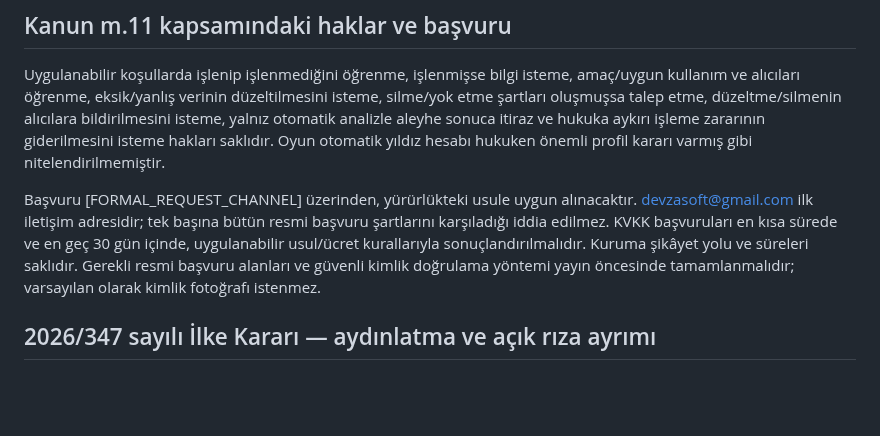
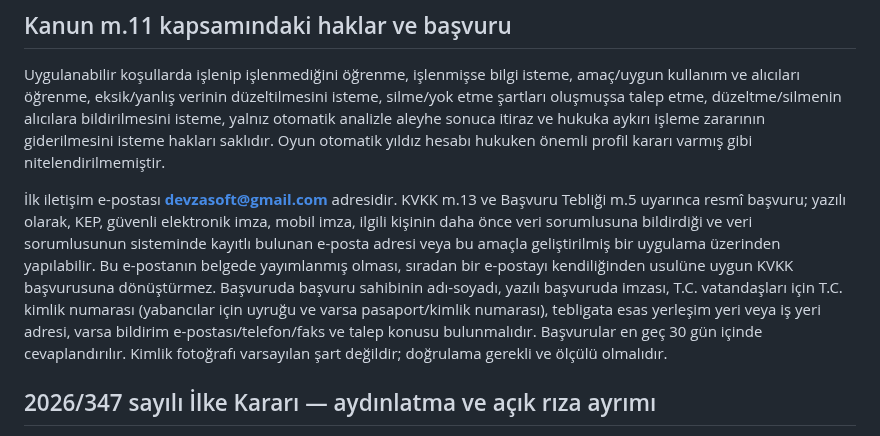
Before and after one commit to DevzaSoft/miniverse-privacy, a Markdown page: review-candidates/16P-rc1/kvkk-tr.md, the part around the change. GitHub-like rendering; blank space fills up the shorter version.

Commit message:
Document Turkish KVKK request methods and applicant notification details

```diff
--- a/review-candidates/16P-rc1/kvkk-tr.md
+++ b/review-candidates/16P-rc1/kvkk-tr.md
@@ -29,7 +29,7 @@ Yerel kayıtlar için genel otomatik gün sınırı belirlenmemiştir; yedek vey
 ## Kanun m.11 kapsamındaki haklar ve başvuru
 Uygulanabilir koşullarda işlenip işlenmediğini öğrenme, işlenmişse bilgi isteme, amaç/uygun kullanım ve alıcıları öğrenme, eksik/yanlış verinin düzeltilmesini isteme, silme/yok etme şartları oluşmuşsa talep etme, düzeltme/silmenin alıcılara bildirilmesini isteme, yalnız otomatik analizle aleyhe sonuca itiraz ve hukuka aykırı işleme zararının giderilmesini isteme hakları saklıdır. Oyun otomatik yıldız hesabı hukuken önemli profil kararı varmış gibi nitelendirilmemiştir.
 
-Başvuru [FORMAL_REQUEST_CHANNEL] üzerinden, yürürlükteki usule uygun alınacaktır. devzasoft@gmail.com ilk iletişim adresidir; tek başına bütün resmi başvuru şartlarını karşıladığı iddia edilmez. KVKK başvuruları en kısa sürede ve en geç 30 gün içinde, uygulanabilir usul/ücret kurallarıyla sonuçlandırılmalıdır. Kuruma şikâyet yolu ve süreleri saklıdır. Gerekli resmi başvuru alanları ve güvenli kimlik doğrulama yöntemi yayın öncesinde tamamlanmalıdır; varsayılan olarak kimlik fotoğrafı istenmez.
+İlk iletişim e-postası **devzasoft@gmail.com** adresidir. KVKK m.13 ve Başvuru Tebliği m.5 uyarınca resmî başvuru; yazılı olarak, KEP, güvenli elektronik imza, mobil imza, ilgili kişinin daha önce veri sorumlusuna bildirdiği ve veri sorumlusunun sisteminde kayıtlı bulunan e-posta adresi veya bu amaçla geliştirilmiş bir uygulama üzerinden yapılabilir. Bu e-postanın belgede yayımlanmış olması, sıradan bir e-postayı kendiliğinden usulüne uygun KVKK başvurusuna dönüştürmez. Başvuruda başvuru sahibinin adı-soyadı, yazılı başvuruda imzası, T.C. vatandaşları için T.C. kimlik numarası (yabancılar için uyruğu ve varsa pasaport/kimlik numarası), tebligata esas yerleşim yeri veya iş yeri adresi, varsa bildirim e-postası/telefon/faks ve talep konusu bulunmalıdır. Başvurular en geç 30 gün içinde cevaplandırılır. Kimlik fotoğrafı varsayılan şart değildir; doğrulama gerekli ve ölçülü olmalıdır.
 
 ## 2026/347 sayılı İlke Kararı — aydınlatma ve açık rıza ayrımı
 
```
